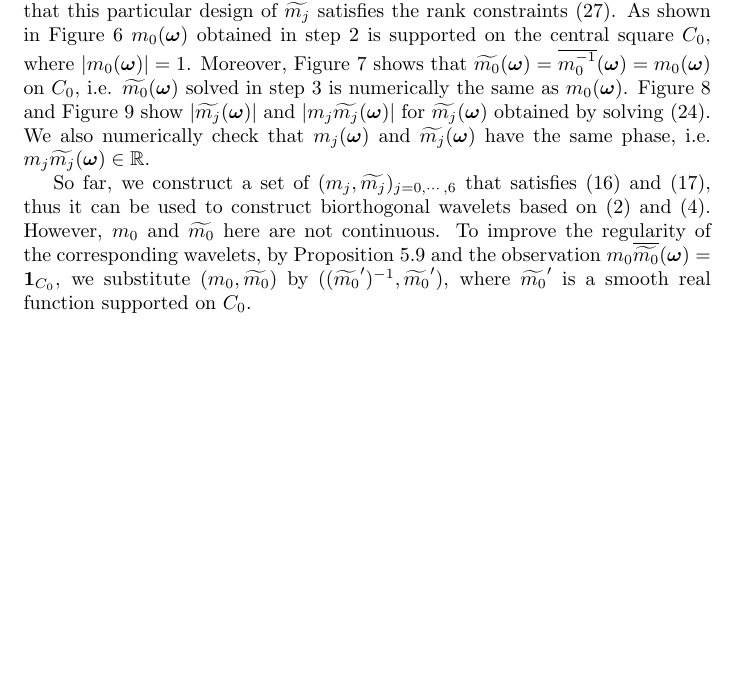
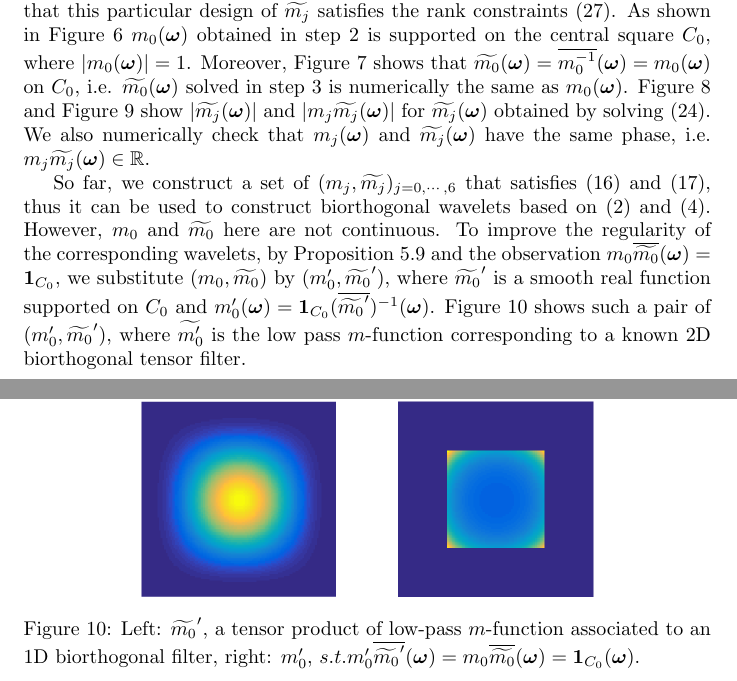
Before and after one commit to rujieyin/directional-wavelet-bases, a LaTeX paper (direct-wavelet.tex, which reads bi-orth.tex): part of page 15 of 27 before the commit and two parts of pages 15 and 17 of 27 after it, the two joined at a grey line, cut so that both start at the same text, the shorter picture padded with empty space. Compiled offline with pdfLaTeX.

Commit message:
update numerics

```diff
--- a/bi-orth.tex
+++ b/bi-orth.tex
@@ -486,7 +486,7 @@ We design $\widetilde{m_j}$'s in the form of \eqref{eq: m-form}, using phases in
 Using these $\m{j},\,j = 1,\cdots,6$ as input, the main algorithm in Section \ref{subsec: compute-m0} yields $m_0,\widetilde{m_0}$ and $m_j, \, j = 1,\cdots, 6$. As the first step, we numerically check that this particular design of $\widetilde{m_j}$ satisfies the rank constraints \eqref{eq: Mranks}. As shown in Figure \ref{fig: m_0} $m_0(\V{\omega})$ obtained in step 2 is supported on the central square $C_0$, where $|m_0(\V{\omega})| = 1$. Moreover, Figure \ref{fig: m_0_m0dual} shows that $\m{0} = \overline{m_0^{-1}}(\V{\omega}) = m_0(\V{\omega})$ on $C_0$, i.e. $\m{0}$ solved in step 3 is numerically the same as $m_0(\V{\omega})$.
 Figure \ref{fig: m_j} and Figure \ref{fig: m_j_mjdual} show $|\m{j}|$ and $|m_j\m{j}|$ for $\m{j}$ obtained by solving \eqref{eq: mj-eq}. We also numerically check that $m_j(\V{\omega})$ and $\m{j}$ have the same phase, i.e. $m_j\m{j}\in \mathbb{R}$.
 
-So far, we construct a set of $(m_j,\widetilde{m_j})_{j = 0,\cdots,6}$ that satisfies \eqref{eq: LS-new} and \eqref{eq: identity-cond}, thus it can be used to construct biorthogonal wavelets based on \eqref{eq: phi-m0} and \eqref{eq: mj}. However, $m_0$ and $\widetilde{m_0}$ here are not continuous. To improve the regularity of the corresponding wavelets, by Proposition \ref{prop: mc} and the observation $m_0\sbarm{0} = \V{1}_{C_0}$, we substitute $(m_0,\widetilde{m_0})$ by $((\widetilde{m_0}')^{-1}, \widetilde{m_0}')$, where $\widetilde{m_0}'$ is a smooth real function supported on $C_0$.
+So far, we construct a set of $(m_j,\widetilde{m_j})_{j = 0,\cdots,6}$ that satisfies \eqref{eq: LS-new} and \eqref{eq: identity-cond}, thus it can be used to construct biorthogonal wavelets based on \eqref{eq: phi-m0} and \eqref{eq: mj}. However, $m_0$ and $\widetilde{m_0}$ here are not continuous. To improve the regularity of the corresponding wavelets, by Proposition \ref{prop: mc} and the observation $m_0\sbarm{0} = \V{1}_{C_0}$, we substitute $(m_0,\widetilde{m_0})$ by $(m_0', \widetilde{m_0}')$, where $\widetilde{m_0}'$ is a smooth real function supported on $C_0$ and $m_0'(\V{\omega}) = \V{1}_{C_0}(\overline{\widetilde{m_0}'})^{-1}(\V{\omega})$. Figure \ref{fig: smooth_m0dual} shows such a pair of $(m_0',\widetilde{m_0}')$, where $\widetilde{m_0'}$ is the low pass $m$-function corresponding to a known 2D biorthogonal tensor filter.
 
 \begin{figure}
 \centering
@@ -521,6 +521,13 @@ So far, we construct a set of $(m_j,\widetilde{m_j})_{j = 0,\cdots,6}$ that sati
 \includegraphics[width=\textwidth]{m_mdual.png}
 \caption{ $|m_j(\V{\omega})\m{j}|$ }
 \label{fig: m_j_mjdual}
+\end{figure}
+
+\begin{figure}
+\centering
+\includegraphics[width=.66\textwidth]{smooth_m0dual.png}
+\caption{ Left: $\widetilde{m_0}'$, a tensor product of low-pass $m$-function associated to an 1D biorthogonal filter, right: $m_0'$, $s.t. m_0'\overline{\widetilde{m_0}'}(\V{\omega})  =  m_0\overline{\widetilde{m_0}}(\V{\omega})= \V{1}_{C_0}(\V{\omega})$. }
+\label{fig: smooth_m0dual}
 \end{figure}
 
 \begin{comment}
```
Also changed, not shown: direct-wavelet.pdf, 3 other files.
